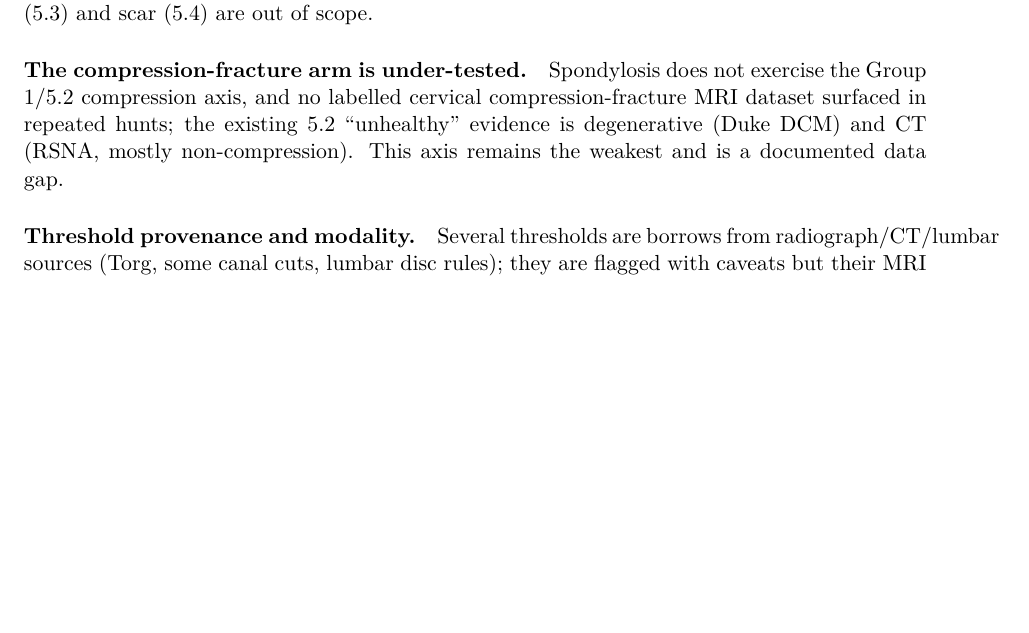
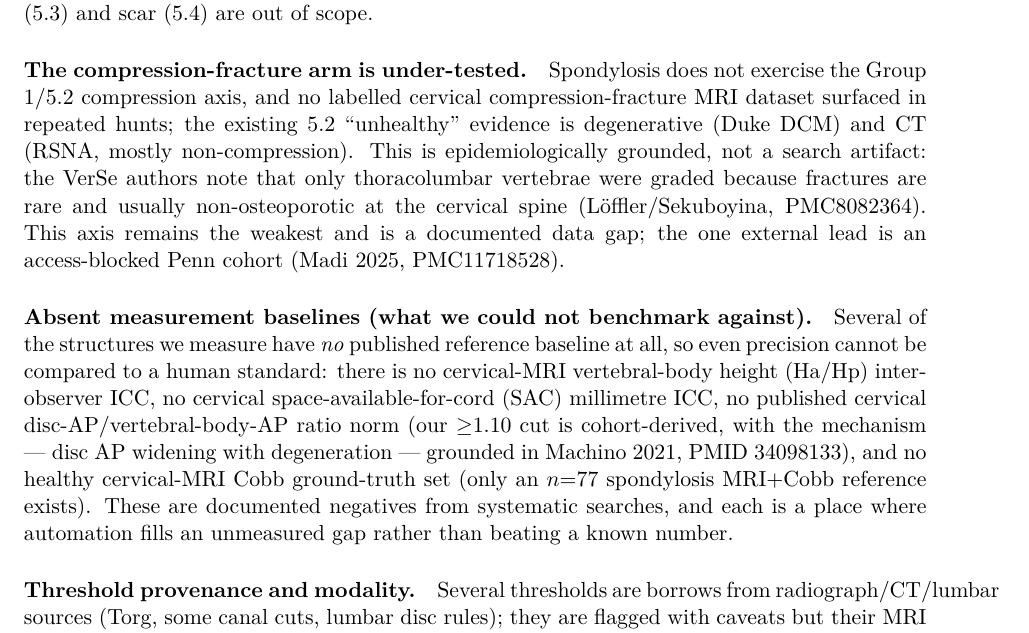
Before and after one commit to sabaronnie/MRI-ReportGenerator, a LaTeX paper (overleaf/paper/main.tex, which reads overleaf/paper/sections/16_limitations.tex): part of page 21 of 28 before the commit and part of page 21 of 29 after it, cut so that both start at the same text, the shorter picture padded with empty space. Compiled offline with pdfLaTeX.

Commit message:
limitations: cite PMC8082364 for compression-fracture gap; add absent-baseline negatives (no Ha/Hp ICC, SAC ICC, disc/VB ratio norm, cervical Cobb GT)

```diff
--- a/overleaf/paper/sections/16_limitations.tex
+++ b/overleaf/paper/sections/16_limitations.tex
@@ -35,7 +35,19 @@ for. These are scope limitations, stated explicitly; tumour (5.3) and scar (5.4)
 \paragraph{The compression-fracture arm is under-tested.} Spondylosis does not exercise the Group 1/5.2
 compression axis, and no labelled cervical compression-fracture MRI dataset surfaced in repeated hunts;
 the existing 5.2 ``unhealthy'' evidence is degenerative (Duke DCM) and CT (RSNA, mostly non-compression).
-This axis remains the weakest and is a documented data gap.
+This is epidemiologically grounded, not a search artifact: the VerSe authors note that only
+thoracolumbar vertebrae were graded because fractures are rare and usually non-osteoporotic at the
+cervical spine (L\"offler/Sekuboyina, PMC8082364). This axis remains the weakest and is a documented data
+gap; the one external lead is an access-blocked Penn cohort (Madi 2025, PMC11718528).
+
+\paragraph{Absent measurement baselines (what we could not benchmark against).} Several of the structures
+we measure have \emph{no} published reference baseline at all, so even precision cannot be compared to a
+human standard: there is no cervical-MRI vertebral-body height (Ha/Hp) inter-observer ICC, no cervical
+space-available-for-cord (SAC) millimetre ICC, no published cervical disc-AP/vertebral-body-AP ratio
+norm (our $\geq$1.10 cut is cohort-derived, with the mechanism --- disc AP widening with degeneration ---
+grounded in Machino 2021, PMID 34098133), and no healthy cervical-MRI Cobb ground-truth set (only an
+$n{=}77$ spondylosis MRI+Cobb reference exists). These are documented negatives from systematic searches,
+and each is a place where automation fills an unmeasured gap rather than beating a known number.
 
 \paragraph{Threshold provenance and modality.} Several thresholds are borrows from radiograph/CT/lumbar
 sources (Torg, some canal cuts, lumbar disc rules); they are flagged with caveats but their MRI
```
Also changed, not shown: docs/validation/results-final-2026-06-08.md (+11 -1 lines).
